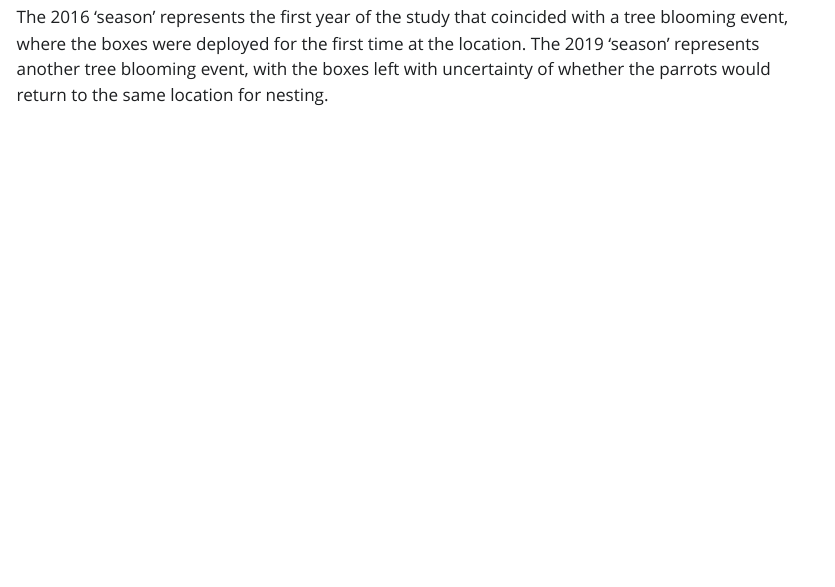
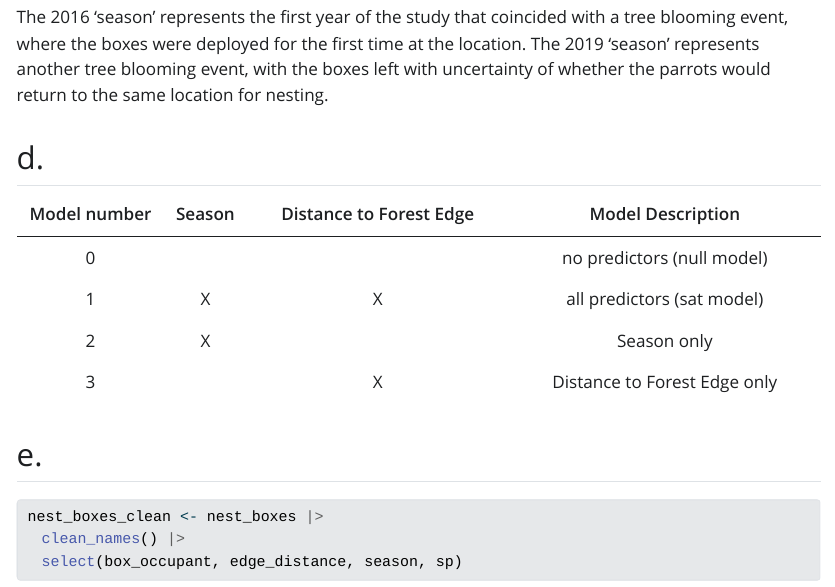
Before and after one commit to kai-s-suzuki/ENVS-193DS_spring-2025_final, a Quarto document (code/answers.qmd): the page in a window 1100 px wide, from 4570 px down. The pictures show the output file code/answers.html that the author committed with the source, opened offline; Quarto's library style sheets are replaced by a plain one without menus; long lines of code are wrapped.

Commit message:
making a table, starting to wrangle data

````diff
--- a/code/answers.qmd
+++ b/code/answers.qmd
@@ -98,3 +98,19 @@ In the context of this study, Swift Parrots are the target species for occupants
 ## c.
 
 The 2016 'season' represents the first year of the study that coincided with a tree blooming event, where the boxes were deployed for the first time at the location. The 2019 'season' represents another tree blooming event, with the boxes left with uncertainty of whether the parrots would return to the same location for nesting.
+
+## d.
+
+| Model number | Season | Distance to Forest Edge |        Model Description     |
+|:------------:|:------:|:-----------------------:|:----------------------------:|
+| 0            |        |                         |  no predictors (null model)  |
+| 1            |  X     |            X            |  all predictors (sat model)  |
+| 2            |  X     |                         |      Season only             |
+| 3            |        |            X            | Distance to Forest Edge only |
+
+## e.
+```{r}
+nest_boxes_clean <- nest_boxes |>
+  clean_names() |>
+  select(box_occupant, edge_distance, season, sp)
+```
````
Also changed, not shown: code/answers.html.
